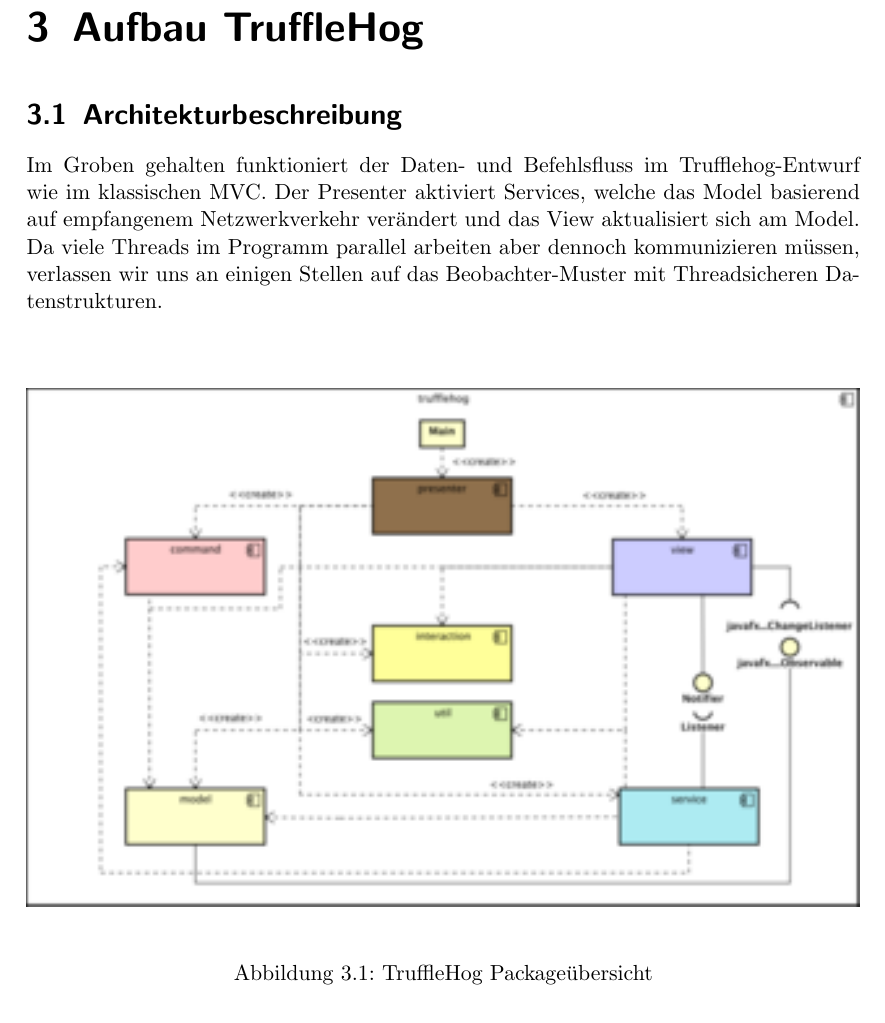
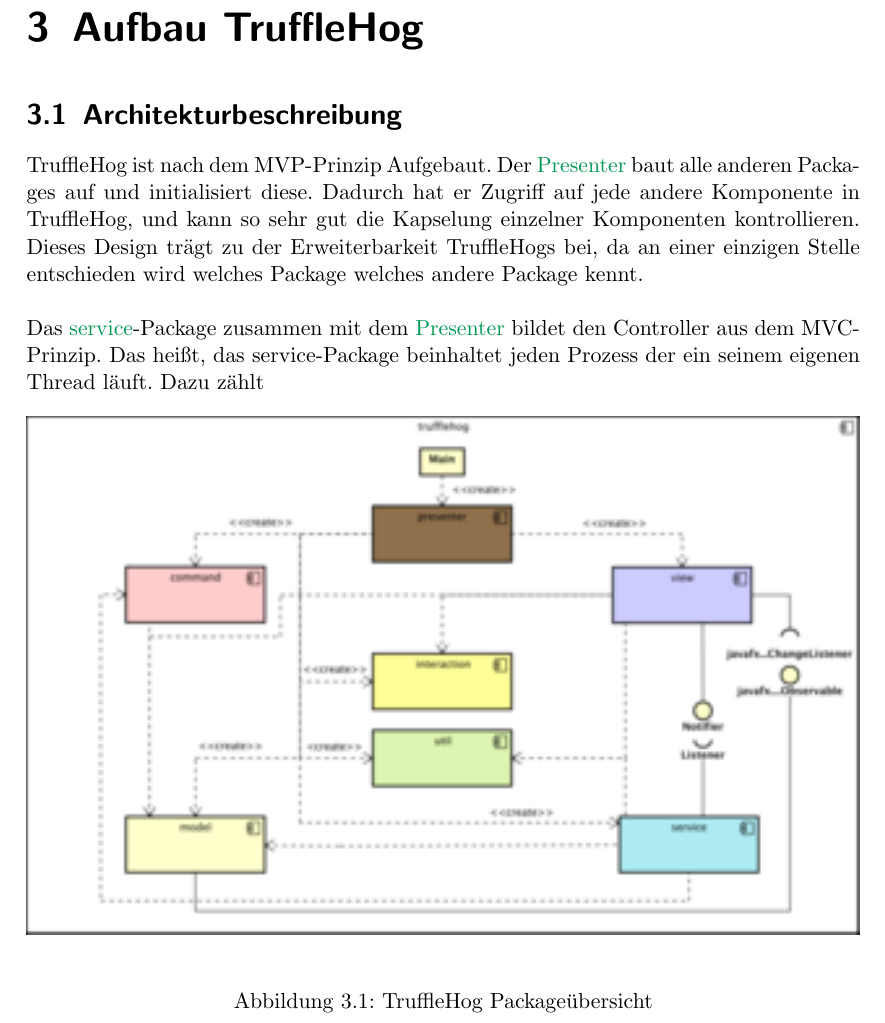
Before and after one commit to truffle-hog/documentation, a LaTeX thesis (design/document/design.tex, which reads design/document/chapters/trufflehog-setup.tex): part of page 9 of 40, cut so that both start at the same text. Compiled offline with pdfLaTeX.

Commit message:
working on Architekturbeschreibung

```diff
--- a/design/document/chapters/trufflehog-setup.tex
+++ b/design/document/chapters/trufflehog-setup.tex
@@ -3,16 +3,17 @@
 
 \section{Architekturbeschreibung}
 
-
-
-Im Groben gehalten funktioniert der Daten- und Befehlsfluss im Trufflehog-Entwurf
-wie im klassischen \gls{mvc}. Der Presenter aktiviert Services, welche das Model basierend
-auf empfangenem Netzwerkverkehr verändert und das View aktualisiert sich am Model.
-Da viele Threads im Programm parallel arbeiten aber dennoch kommunizieren müssen,
-verlassen wir uns an einigen Stellen auf das \gls{observerpattern} mit
-Threadsicheren Datenstrukturen.
+\gls{programname} ist nach dem \gls{mvp}-Prinzip Aufgebaut. Der
+\hyperref[subsec:presenter]{Presenter} baut alle anderen Packages auf und
+initialisiert diese. Dadurch hat er Zugriff auf jede andere Komponente in \gls{programname},
+und kann so sehr gut die Kapselung einzelner Komponenten kontrollieren. Dieses Design
+trägt zu der Erweiterbarkeit \gls{programname}s bei, da an einer einzigen
+Stelle entschieden wird welches Package welches andere Package kennt.
 \newline
 \newline
+Das \hyperref[subsec:service]{service}-Package zusammen mit dem \hyperref[subsec:presenter]{Presenter}
+bildet den Controller aus dem \gls{mvc}-Prinzip. Das heißt, das service-Package
+beinhaltet jeden Prozess der ein seinem eigenen Thread läuft. Dazu zählt
 
 \begin{figure}[H]
   \centering
```
